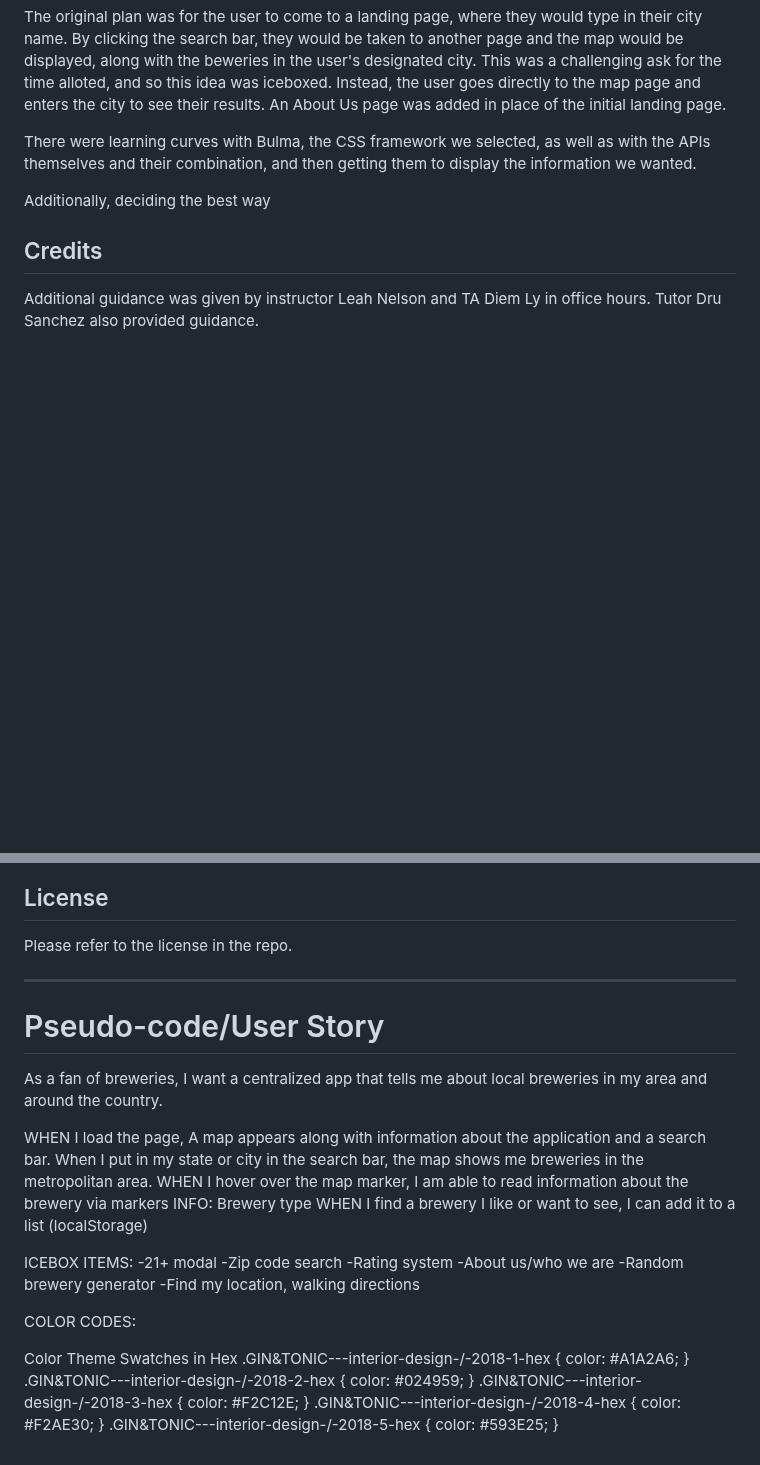
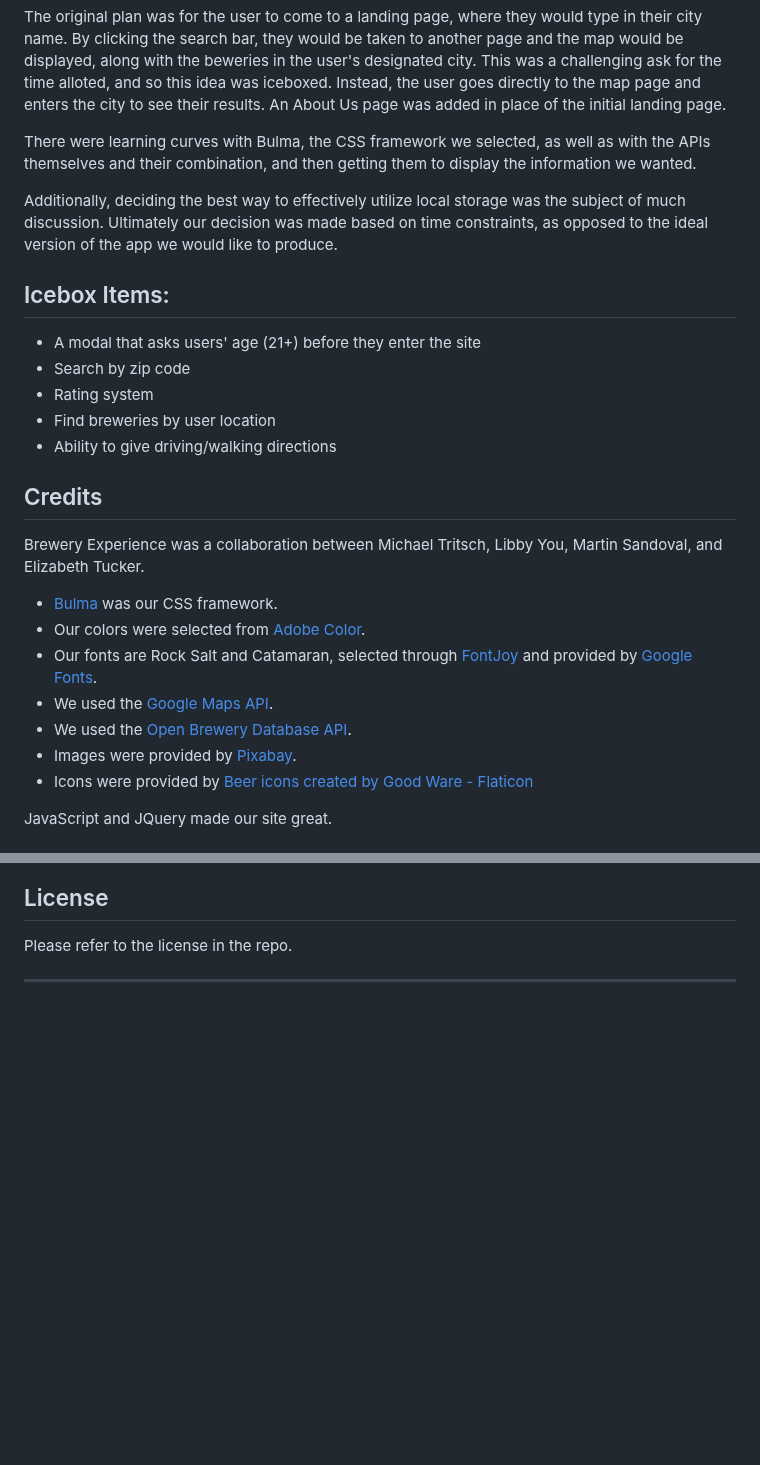
Before and after one commit to BitsTuck/brewery-experience, a Markdown page: README.md, 2 parts joined by grey strips. GitHub-like rendering; blank space fills up the shorter version.

Commit message:
ReadMe complete first draft

```diff
--- a/README.md
+++ b/README.md
@@ -28,7 +39,31 @@ The original plan was for the user to come to a landing page, where they would t
 
 There were learning curves with Bulma, the CSS framework we selected, as well as with the APIs themselves and their combination, and then getting them to display the information we wanted.
 
-Additionally, deciding the best way
+Additionally, deciding the best way to effectively utilize local storage was the subject of much discussion. Ultimately our decision was made based on time constraints, as opposed to the ideal version of the app we would like to produce.
+
+## Icebox Items:
+<ul>
+<li>A modal that asks users' age (21+) before they enter the site</li>
+<li>Search by zip code</li>
+<li>Rating system</li>
+<li>Find breweries by user location</li>
+<li>Ability to give driving/walking directions</li>
+</ul>
+
+
 ## Credits
 
-Additional guidance was given by instructor Leah Nelson and TA Diem Ly in office hours. Tutor Dru Sanchez also provided guidance.
+Brewery Experience was a collaboration between Michael Tritsch, Libby You, Martin Sandoval, and Elizabeth Tucker.
+<ul>
+<li><a href="https://bulma.io/" target=_blank>Bulma</a> was our CSS framework.</li>
+<li>Our colors were selected from <a href="https://color.adobe.com/explore" target=_blank>Adobe Color</a>.</li>
+<li>Our fonts are Rock Salt and Catamaran, selected through <a href="https://fontjoy.com" target=_blank>FontJoy</a> and provided by <a href="https://fonts.google.com/" target=_blank>Google Fonts</a>.</li>
+<li>We used the <a href="https://developers.google.com/maps" target=_blank>Google Maps API</a>.</li>
+<li>We used the <a href="https://www.openbrewerydb.org/" target=_blank>Open Brewery Database API</a>.</li>
+<li>Images were provided by <a href="https://pixabay.com/photos/beer-lemonade-drops-water-fresh-253791/" target=_blank>Pixabay</a>.</li>
+<li>Icons were provided by <a href="https://www.flaticon.com/free-icons/beer" title="beer icons">Beer icons created by Good Ware - Flaticon</a></li>
+</ul>
+JavaScript and JQuery made our site great.
+
+
+
@@ -40,32 +79,3 @@ Additional guidance was given by instructor Leah Nelson and TA Diem Ly in office
 Please refer to the license in the repo.
 
 ---
-
-
-# Pseudo-code/User Story
-
-As a fan of breweries, I want a centralized app that tells me about local breweries in my area and around the country.
-
-WHEN I load the page,
-A map appears along with information about the application and a search bar.
-When I put in my state or city in the search bar, the map shows me breweries in the metropolitan area.
-WHEN I hover over the map marker, I am able to read information about the brewery via markers
-    INFO: Brewery type
-WHEN I find a brewery I like or want to see, I can add it to a list (localStorage)
-
-ICEBOX ITEMS:
--21+ modal
--Zip code search
--Rating system
--About us/who we are
--Random brewery generator
--Find my location, walking directions
-
-COLOR CODES:
-
-Color Theme Swatches in Hex
-.GIN&TONIC---interior-design-/-2018-1-hex { color: #A1A2A6; }
-.GIN&TONIC---interior-design-/-2018-2-hex { color: #024959; }
-.GIN&TONIC---interior-design-/-2018-3-hex { color: #F2C12E; }
-.GIN&TONIC---interior-design-/-2018-4-hex { color: #F2AE30; }
-.GIN&TONIC---interior-design-/-2018-5-hex { color: #593E25; }
```
Also changed, not shown: other parts of README.md (+16 -1 lines).
